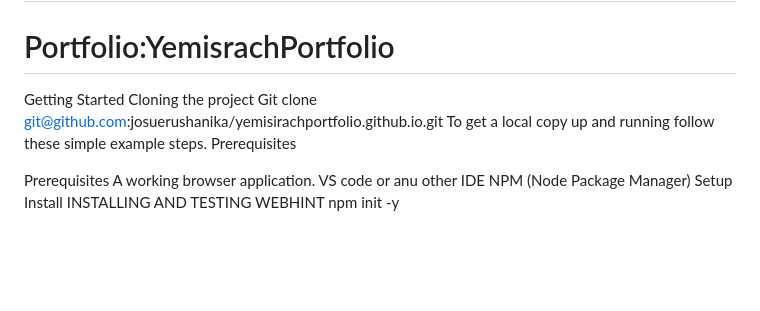
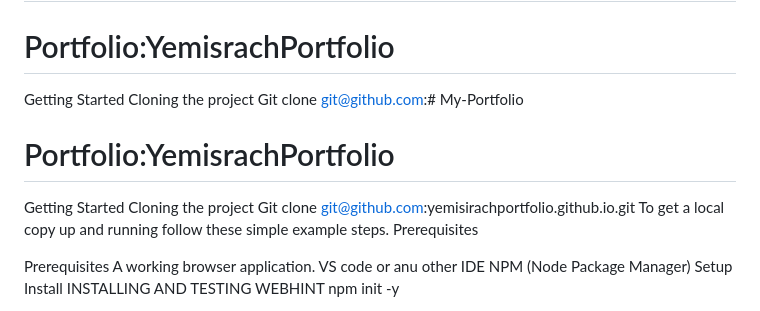
Before and after one commit to Yemisirach/My-Portfolio, a Markdown page: README.md, the part around one of its changes. GitHub-like rendering; blank space fills up the shorter version.

```diff
--- a/README.md
+++ b/README.md
@@ -5,7 +5,14 @@
 
 Getting Started
 Cloning the project
-Git clone git@github.com:josuerushanika/yemisirachportfolio.github.io.git
+Git clone git@github.com:# My-Portfolio
+<a name="readme-top"></a>
+
+# Portfolio:YemisrachPortfolio
+
+Getting Started
+Cloning the project
+Git clone git@github.com:yemisirachportfolio.github.io.git
 To get a local copy up and running follow these simple example steps.
 Prerequisites
 
```
Also changed, not shown: other parts of README.md (+83 -0 lines).
